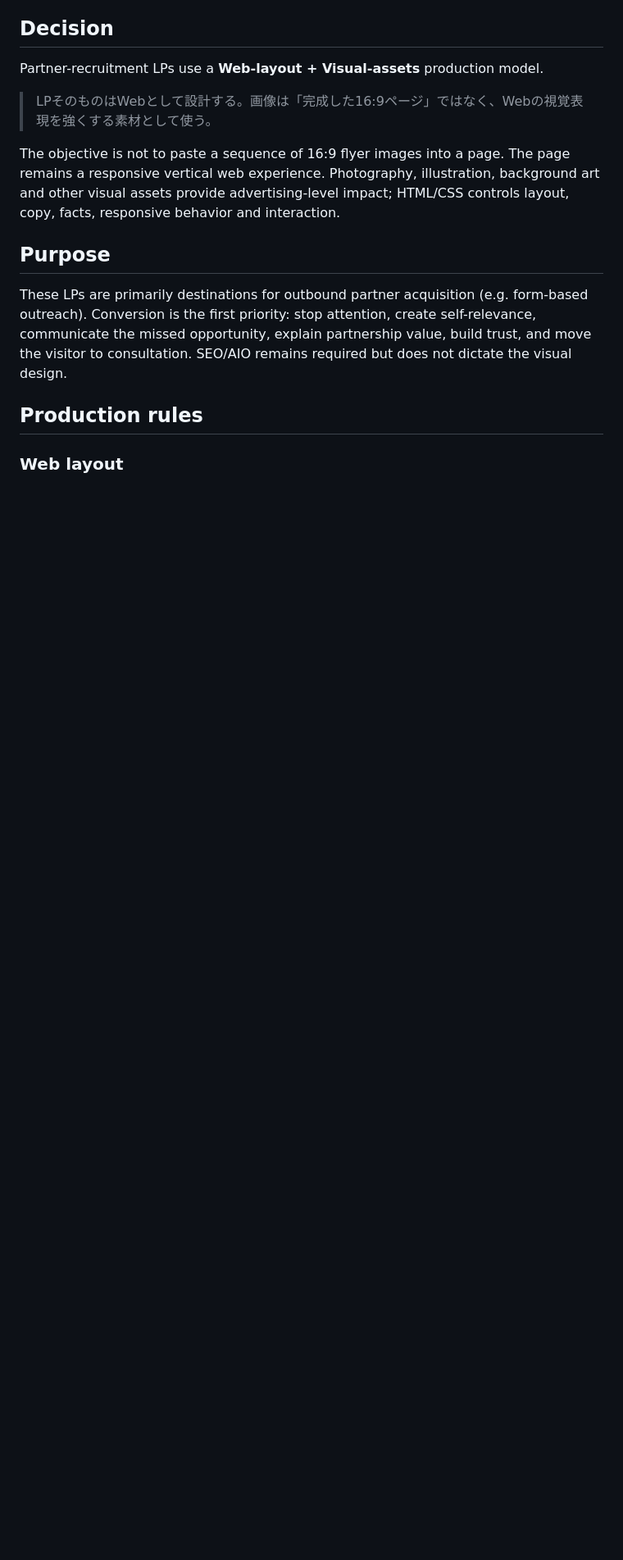
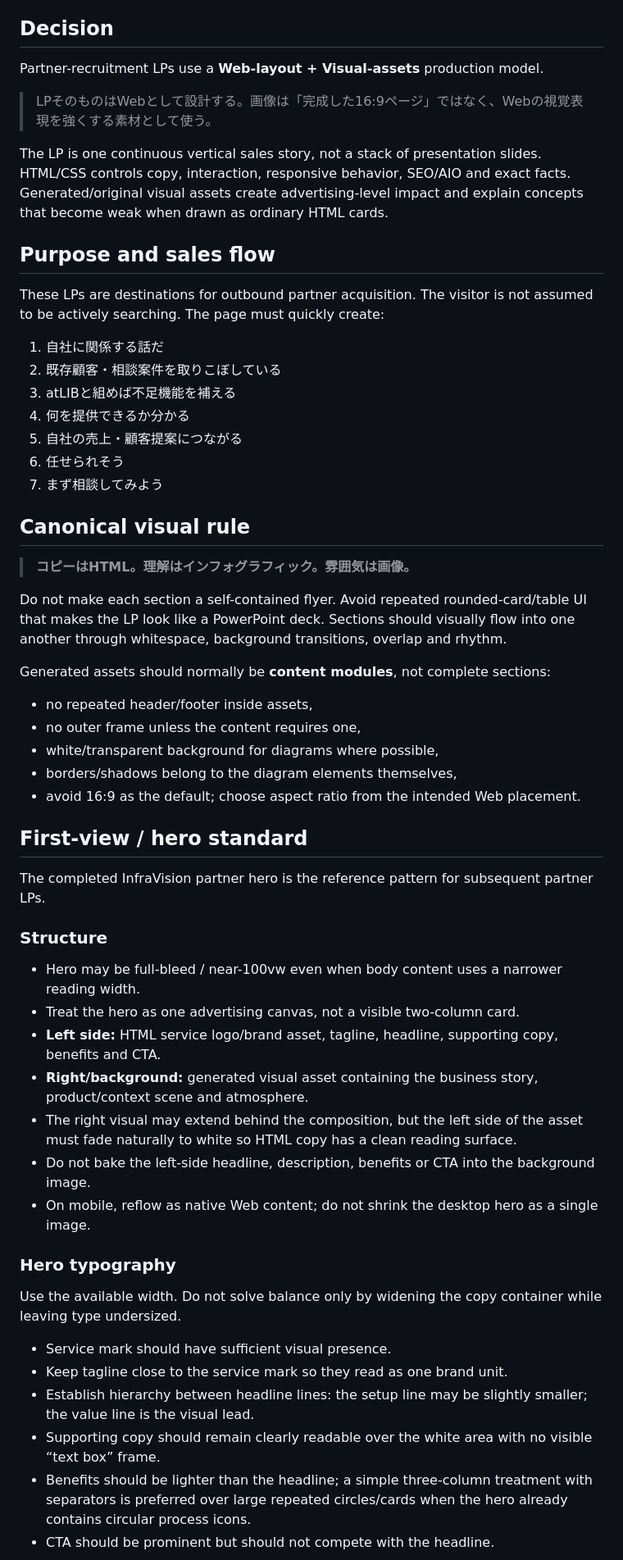
Before and after one commit to yoshihisahagisaka/atlib-corporate-site, a Markdown page: docs/partner-lp-visual-first-standard.md, the part around one of its changes. Shown at 82% size. Drawn GitHub-style; blank space fills up the shorter version.

```diff
--- a/docs/partner-lp-visual-first-standard.md
+++ b/docs/partner-lp-visual-first-standard.md
@@ -11,12 +11,51 @@ Partner-recruitment LPs use a **Web-layout + Visual-assets** production model.
 
 > LPそのものはWebとして設計する。画像は「完成した16:9ページ」ではなく、Webの視覚表現を強くする素材として使う。
 
-The objective is not to paste a sequence of 16:9 flyer images into a page. The page remains a responsive vertical web experience. Photography, illustration, background art and other visual assets provide advertising-level impact; HTML/CSS controls layout, copy, facts, responsive behavior and interaction.
+The LP is one continuous vertical sales story, not a stack of presentation slides. HTML/CSS controls copy, interaction, responsive behavior, SEO/AIO and exact facts. Generated/original visual assets create advertising-level impact and explain concepts that become weak when drawn as ordinary HTML cards.
 
-## Purpose
+## Purpose and sales flow
 
-These LPs are primarily destinations for outbound partner acquisition (e.g. form-based outreach). Conversion is the first priority: stop attention, create self-relevance, communicate the missed opportunity, explain partnership value, build trust, and move the visitor to consultation. SEO/AIO remains required but does not dictate the visual design.
+These LPs are destinations for outbound partner acquisition. The visitor is not assumed to be actively searching. The page must quickly create:
+1. 自社に関係する話だ
+2. 既存顧客・相談案件を取りこぼしている
+3. atLIBと組めば不足機能を補える
+4. 何を提供できるか分かる
+5. 自社の売上・顧客提案につながる
+6. 任せられそう
+7. まず相談してみよう
 
-## Production rules
+## Canonical visual rule
 
-### Web layout
+> **コピーはHTML。理解はインフォグラフィック。雰囲気は画像。**
+
+Do not make each section a self-contained flyer. Avoid repeated rounded-card/table UI that makes the LP look like a PowerPoint deck. Sections should visually flow into one another through whitespace, background transitions, overlap and rhythm.
+
+Generated assets should normally be **content modules**, not complete sections:
+- no repeated header/footer inside assets,
+- no outer frame unless the content requires one,
+- white/transparent background for diagrams where possible,
+- borders/shadows belong to the diagram elements themselves,
+- avoid 16:9 as the default; choose aspect ratio from the intended Web placement.
+
+## First-view / hero standard
+
+The completed InfraVision partner hero is the reference pattern for subsequent partner LPs.
+
+### Structure
+- Hero may be full-bleed / near-100vw even when body content uses a narrower reading width.
+- Treat the hero as one advertising canvas, not a visible two-column card.
+- **Left side:** HTML service logo/brand asset, tagline, headline, supporting copy, benefits and CTA.
+- **Right/background:** generated visual asset containing the business story, product/context scene and atmosphere.
+- The right visual may extend behind the composition, but the left side of the asset must fade naturally to white so HTML copy has a clean reading surface.
+- Do not bake the left-side headline, description, benefits or CTA into the background image.
+- On mobile, reflow as native Web content; do not shrink the desktop hero as a single image.
+
+### Hero typography
+Use the available width. Do not solve balance only by widening the copy container while leaving type undersized.
+- Service mark should have sufficient visual presence.
+- Keep tagline close to the service mark so they read as one brand unit.
+- Establish hierarchy between headline lines: the setup line may be slightly smaller; the value line is the visual lead.
+- Supporting copy should remain clearly readable over the white area with no visible “text box” frame.
+- Benefits should be lighter than the headline; a simple three-column treatment with separators is preferred over large repeated circles/cards when the hero already contains circular process icons.
+- CTA should be prominent but should not compete with the headline.
+
```
Also changed, not shown: other parts of docs/partner-lp-visual-first-standard.md (+99 -37 lines).
